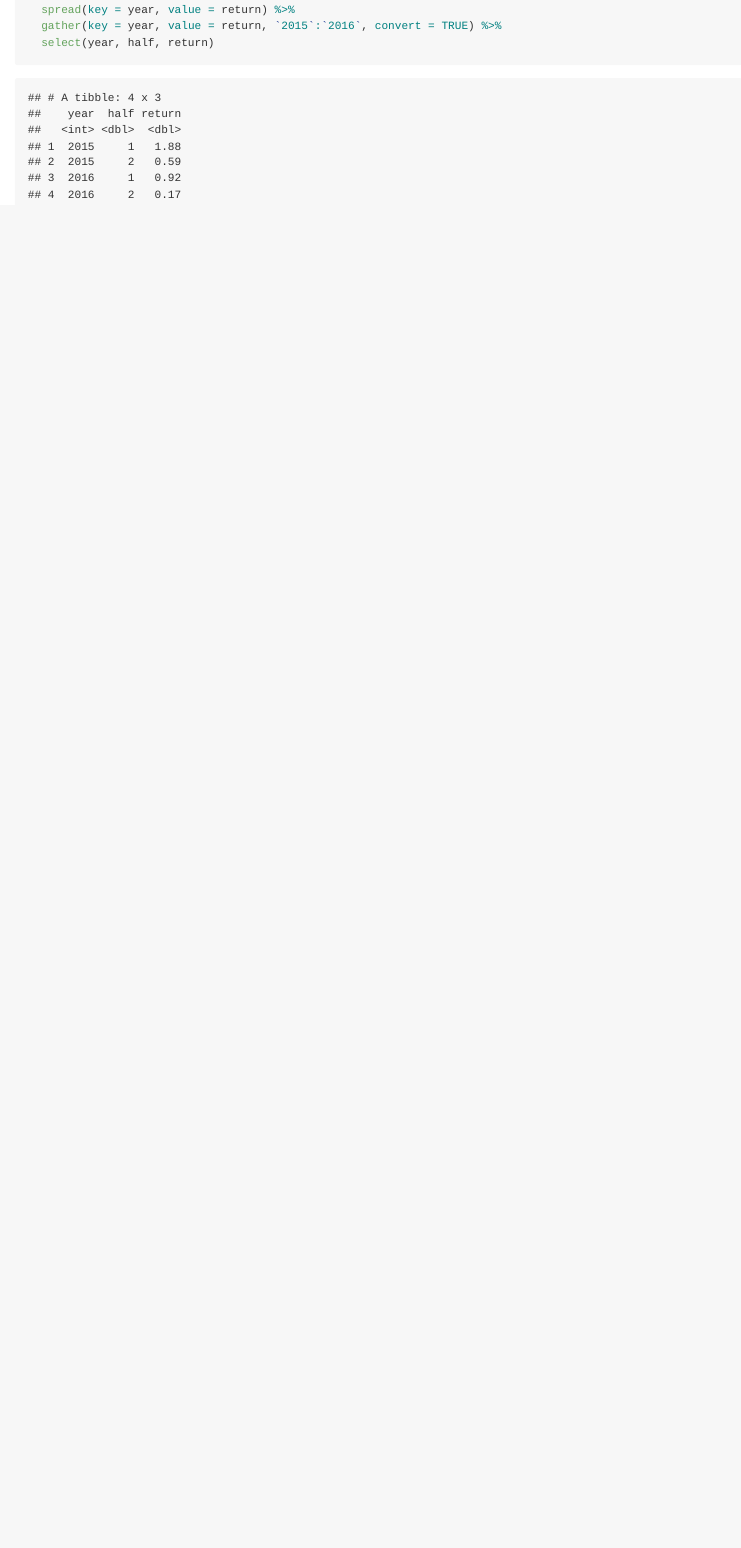
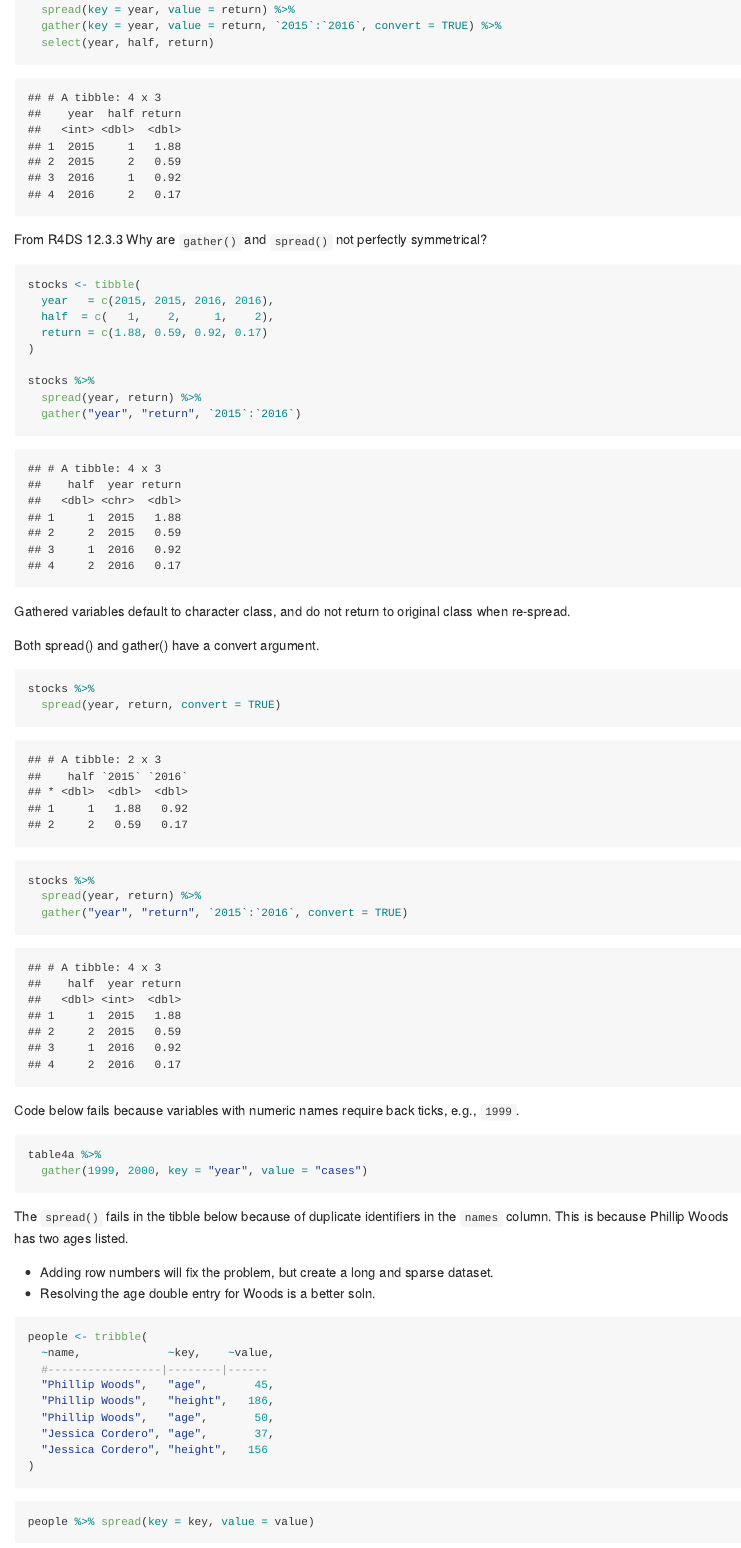
Before and after one commit to joepowers16/data_wrangling, an R Markdown document (spread_gather/spread_gather.Rmd): the page in a window 1100 px wide, from 2410 px down. The pictures show the output file spread_gather/spread_gather.md that the author committed with the source, drawn offline in the style of GitHub.

Commit message:
init commit

````diff
--- a/spread_gather/spread_gather.Rmd
+++ b/spread_gather/spread_gather.Rmd
@@ -63,3 +65,54 @@ stocks %>%
   gather(key = year, value = return, `2015`:`2016`, convert = TRUE) %>%
   select(year, half, return)
 ```
+
+From R4DS 12.3.3
+Why are `gather()` and `spread()` not perfectly symmetrical?
+```{r}
+stocks <- tibble(
+  year   = c(2015, 2015, 2016, 2016),
+  half  = c(   1,    2,     1,    2),
+  return = c(1.88, 0.59, 0.92, 0.17)
+)
+
+stocks %>%
+  spread(year, return) %>%
+  gather("year", "return", `2015`:`2016`)
+```
+
+Gathered variables default to character class, and do not return to original class when re-spread.
+
+Both spread() and gather() have a convert argument.
+```{r}
+stocks %>%
+  spread(year, return, convert = TRUE)
+
+stocks %>%
+  spread(year, return) %>%
+  gather("year", "return", `2015`:`2016`, convert = TRUE)
+```
+
+Code below fails because variables with numeric names require back ticks, e.g., `1999`.
+```{r message=FALSE, warning=FALSE, eval=FALSE}
+table4a %>%
+  gather(1999, 2000, key = "year", value = "cases")
+```
+
+
+The `spread()` fails in the tibble below because of duplicate identifiers in the `names` column. This is because  Phillip Woods has two ages listed.
+- Adding row numbers will fix the problem, but create a long and sparse dataset.
+- Resolving the age double entry for Woods is a better soln.
+```{r}
+people <- tribble(
+  ~name,             ~key,    ~value,
+  #-----------------|--------|------
+  "Phillip Woods",   "age",       45,
+  "Phillip Woods",   "height",   186,
+  "Phillip Woods",   "age",       50,
+  "Jessica Cordero", "age",       37,
+  "Jessica Cordero", "height",   156
+)
+```
+
+```{r eval=FALSE}
+people %>% spread(key = key, value = value)
````
Also changed, not shown: spread_gather/spread_gather.md, spread_gather/spread_gather.Rmd (33 more changed lines).
